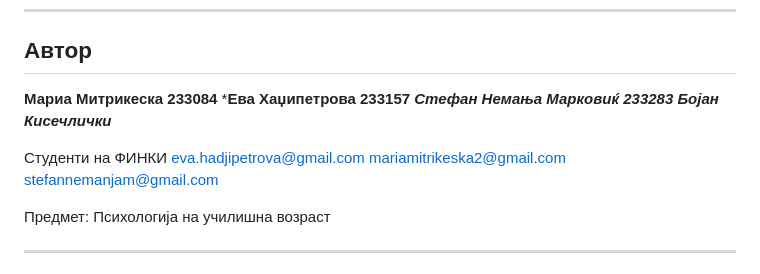
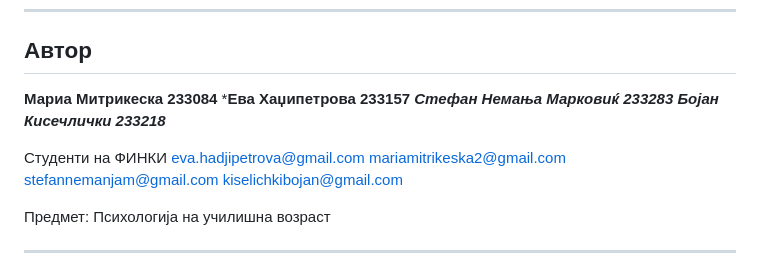
Before and after one commit to MariaMitrikeska/mindmate, a Markdown page: README.md, the part around the change. Rendered like a GitHub page.

```diff
--- a/README.md
+++ b/README.md
@@ -131,9 +131,9 @@ cd mindmate
 **Мариа Митрикеска 233084**
 ***Ева Хаџипетрова 233157**
 ***Стефан Немања Марковиќ 233283***
-***Бојан Кисечлички***
+***Бојан Кисечлички 233218***
 
-Студенти на ФИНКИ eva.hadjipetrova@gmail.com mariamitrikeska2@gmail.com stefannemanjam@gmail.com
+Студенти на ФИНКИ eva.hadjipetrova@gmail.com mariamitrikeska2@gmail.com stefannemanjam@gmail.com kiselichkibojan@gmail.com
 
 
 Предмет: Психологија на училишна возраст
```
